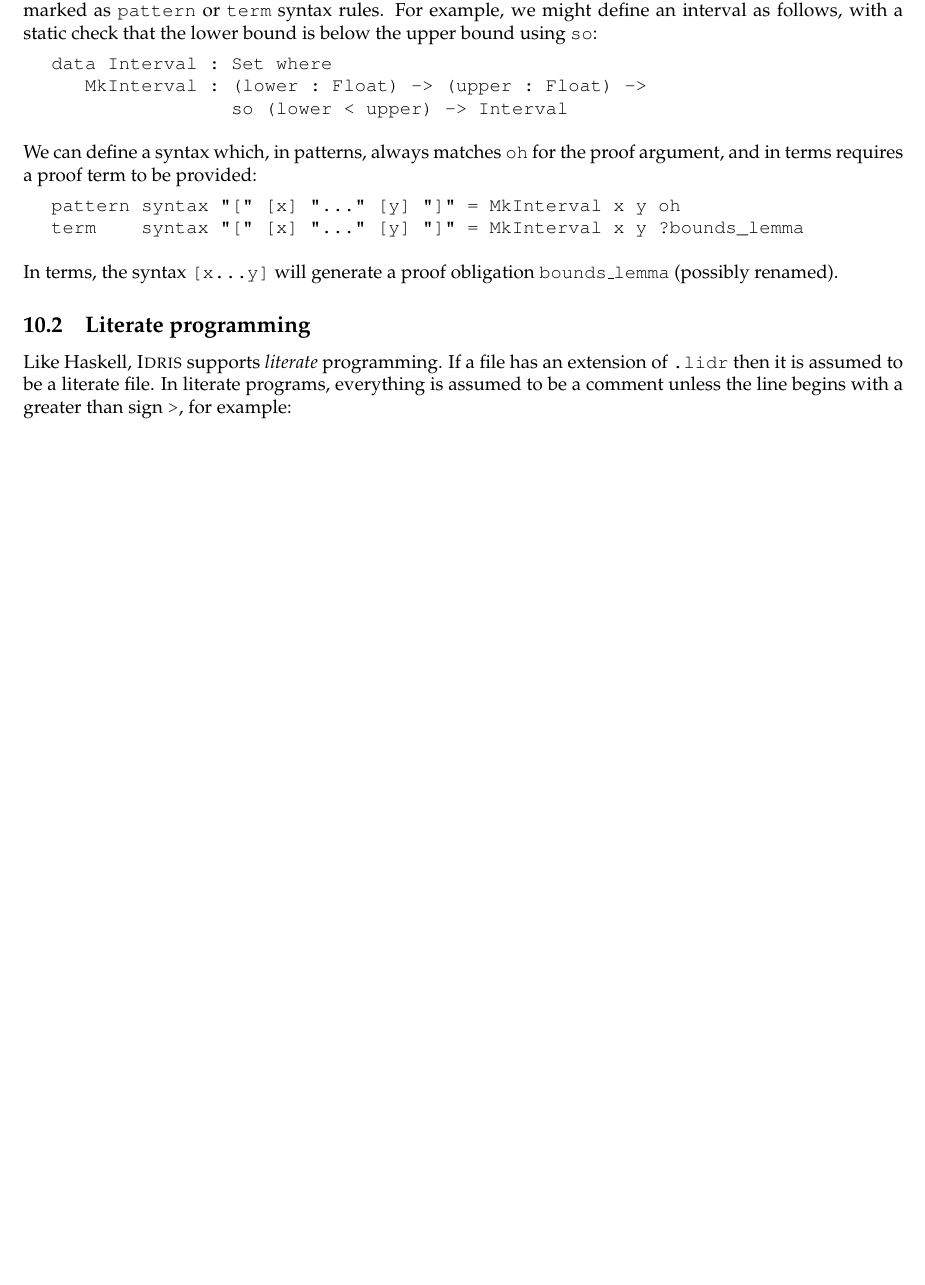
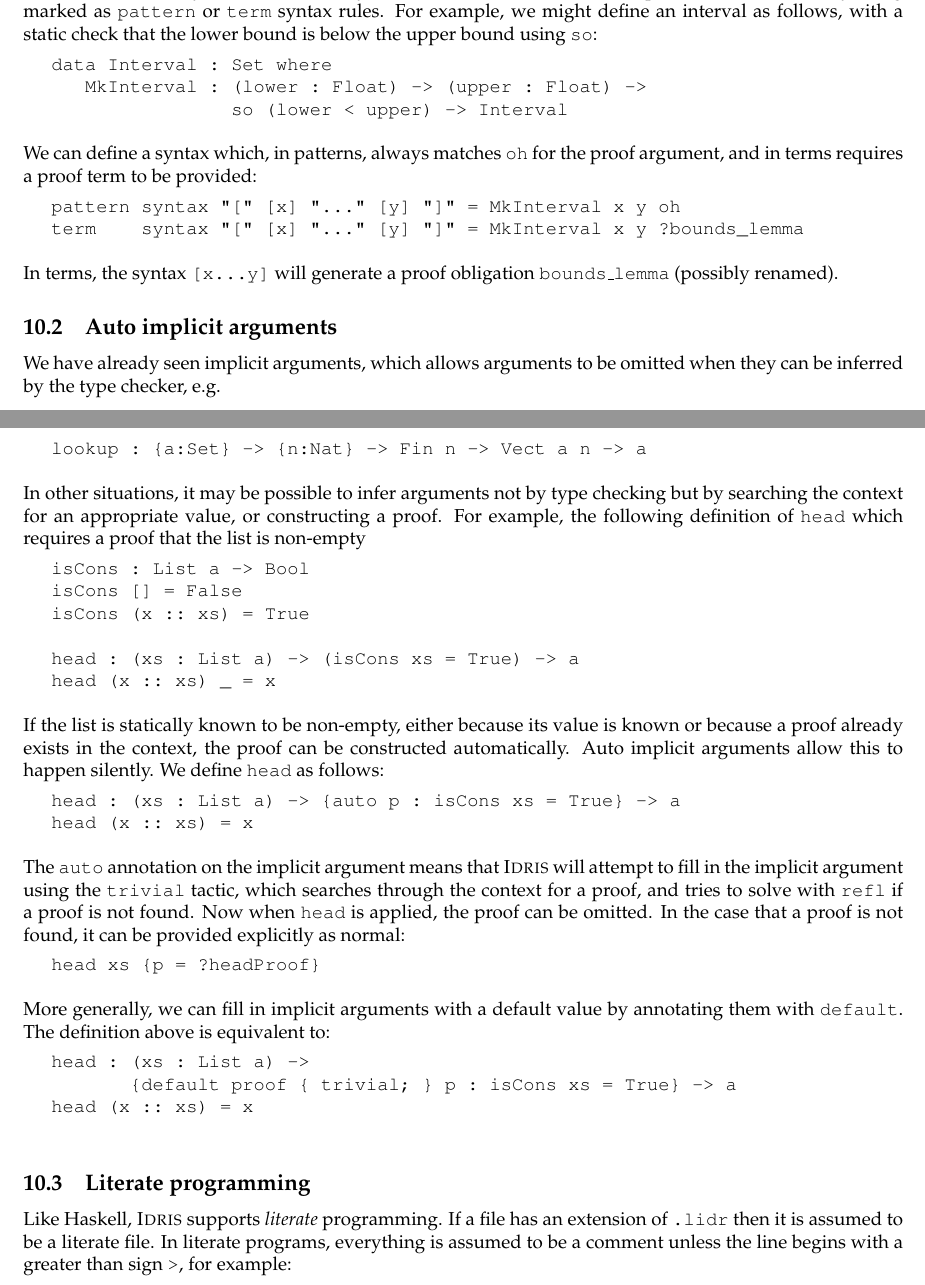
Before and after one commit to idris-lang/Idris-dev, a LaTeX document (tutorial/idris-tutorial.tex, which reads tutorial/miscellany.tex): part of page 32 of 35 before the commit and two parts of pages 33 and 34 of 37 after it, the two joined at a grey line, cut so that both start at the same text, the shorter picture padded with empty space. Compiled offline with pdfLaTeX; a LaTeX package or settings file that is missing is left out.

Commit message:
Document auto implicits

```diff
--- a/tutorial/miscellany.tex
+++ b/tutorial/miscellany.tex
@@ -8,3 +10,69 @@ foriegn function interface, and the universe hierarchy.
+\subsection{Auto implicit arguments}
+
+We have already seen implicit arguments, which allows arguments to be omitted when
+they can be inferred by the type checker, e.g.
+
+\useverb{vlookupimpty}
+
+\noindent
+In other situations, it may be possible to infer arguments not by type checking but
+by searching the context for an appropriate value, or constructing a proof. For example,
+the following definition of \texttt{head} which requires a proof that the list is
+non-empty
+
+\begin{SaveVerbatim}{safehead}
+
+isCons : List a -> Bool
+isCons [] = False
+isCons (x :: xs) = True
+
+head : (xs : List a) -> (isCons xs = True) -> a
+head (x :: xs) _ = x
+
+\end{SaveVerbatim}
+\useverb{safehead}
+
+\noindent
+If the list is statically known to be non-empty, either because its value is known or
+because a proof already exists in the context, the proof can be constructed
+automatically. Auto implicit arguments allow this to happen silently. We define
+\texttt{head} as follows:
+
+\begin{SaveVerbatim}{headauto}
+
+head : (xs : List a) -> {auto p : isCons xs = True} -> a
+head (x :: xs) = x
+
+\end{SaveVerbatim}
+\useverb{headauto}
+
+\noindent
+The \texttt{auto} annotation on the implicit argument means that \Idris{} will
+attempt to fill in the implicit argument using the \texttt{trivial} tactic, which
+searches through the context for a proof, and tries to solve with \texttt{refl}
+if a proof is not found.
+Now when \texttt{head} is applied, the proof can be omitted. In the case that a proof
+is not found, it can be provided explicitly as normal:
+
+\begin{SaveVerbatim}{headapp}
+
+head xs {p = ?headProof}
+
+\end{SaveVerbatim}
+\useverb{headapp}
+
+\noindent
+More generally, we can fill in implicit arguments with a default value by annotating
+them with \texttt{default}. The definition above is equivalent to:
+
+\begin{SaveVerbatim}{defimp}
+
+head : (xs : List a) ->
+       {default proof { trivial; } p : isCons xs = True} -> a
+head (x :: xs) = x
+
+\end{SaveVerbatim}
+\useverb{defimp}
 
 \subsection{Literate programming}
 
```
Also changed, not shown: tutorial/idris-tutorial.tex (+1 -1 lines), tutorial/intro.tex (+2 -1 lines), tutorial/miscellany.tex (4 more changed lines).
